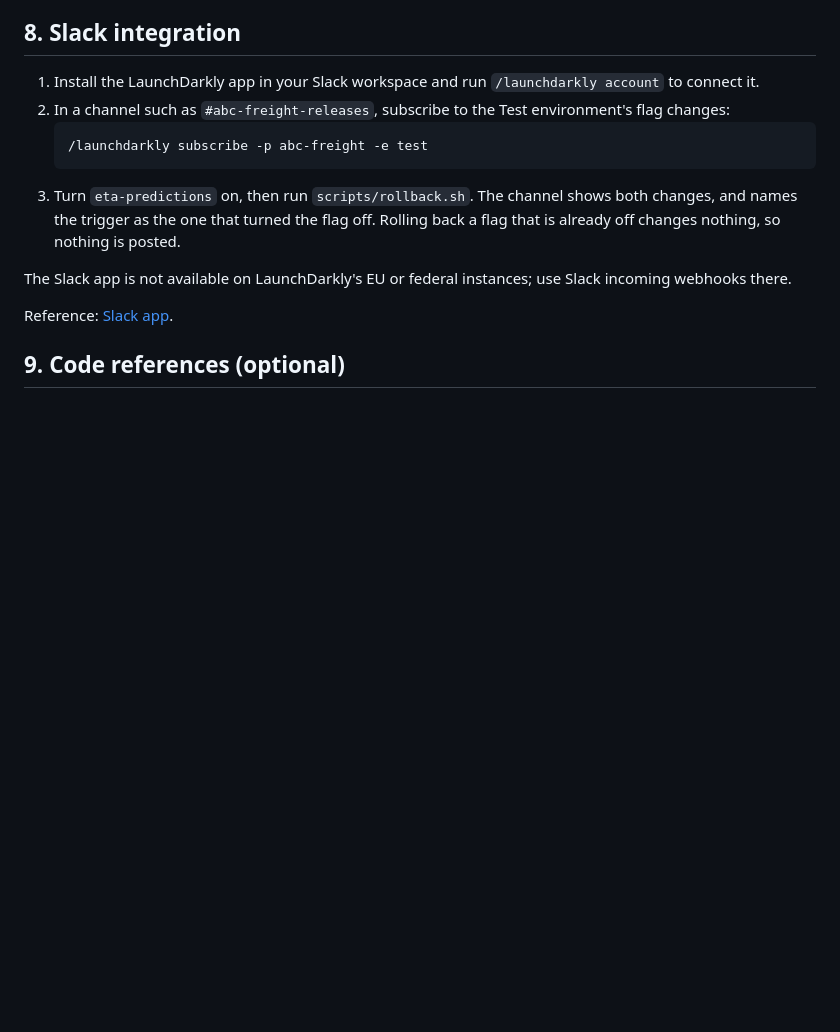
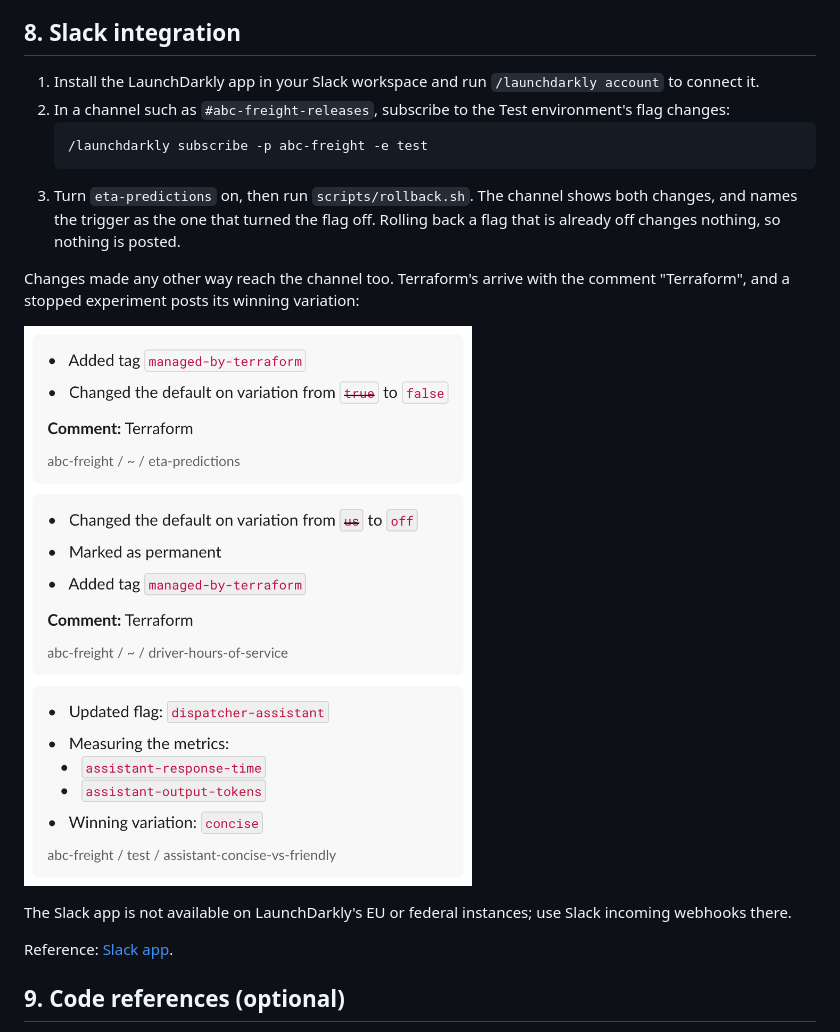
Before and after one commit to bangner/freight-finder, a Markdown page: docs/LAUNCHDARKLY_SETUP.md, the part around the change. Rendered like a GitHub page; pictures changed too: docs/images/ld-slack.png (added); blank space fills up the shorter version.

````diff
--- a/docs/LAUNCHDARKLY_SETUP.md
+++ b/docs/LAUNCHDARKLY_SETUP.md
@@ -189,6 +189,10 @@ Reference: [AI Configs quickstart](https://launchdarkly.com/docs/home/ai-configs
    ```
 3. Turn `eta-predictions` on, then run `scripts/rollback.sh`. The channel shows both changes, and names the trigger as the one that turned the flag off. Rolling back a flag that is already off changes nothing, so nothing is posted.
 
+Changes made any other way reach the channel too. Terraform's arrive with the comment "Terraform", and a stopped experiment posts its winning variation:
+
+![Slack messages from LaunchDarkly: two flag changes made by Terraform, and the AI Config experiment's winning variation](images/ld-slack.png)
+
 The Slack app is not available on LaunchDarkly's EU or federal instances; use Slack incoming webhooks there.
 
 Reference: [Slack app](https://launchdarkly.com/docs/integrations/slack).
````
Also changed, not shown: terraform/README.md (+1 -1 lines).
